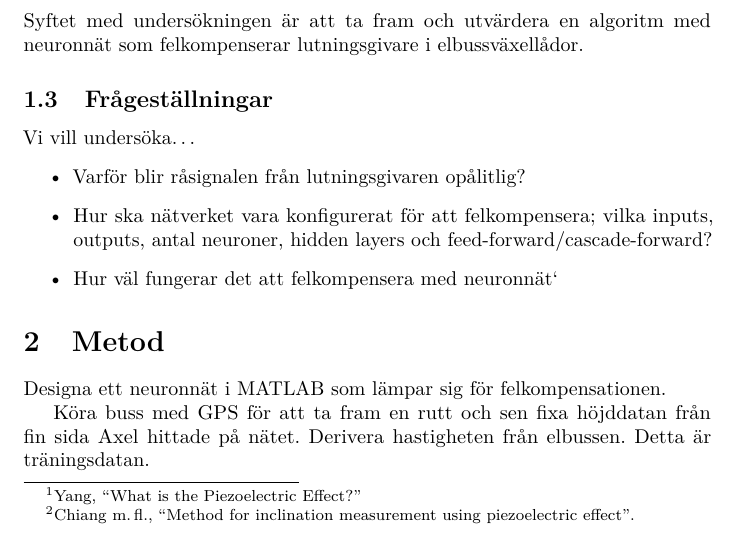
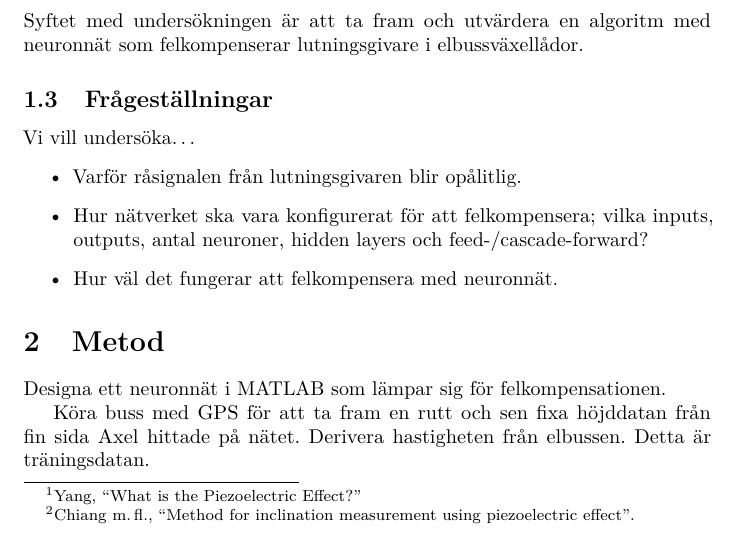
Before and after one commit to W-johansson/Gymnasiearbete, a LaTeX document (main.tex, which reads inledning.tex): part of page 1 of 3, cut so that both start at the same text. Compiled offline with pdfLaTeX.

Commit message:
liten omformulering av frågeställningarna

```diff
--- a/inledning.tex
+++ b/inledning.tex
@@ -40,8 +40,8 @@ Syftet med undersökningen är att ta fram och utvärdera en algoritm med neuron
 \subsection{Frågeställningar}
 Vi vill undersöka\ldots
 \begin{itemize}
-	\item Varför blir råsignalen från lutningsgivaren opålitlig?
-	\item Hur ska nätverket vara konfigurerat för att felkompensera; vilka inputs,
-		outputs, antal neuroner, hidden layers och feed-forward/cascade-forward?
-	\item Hur väl fungerar det att felkompensera med neuronnät`
+	\item Varför råsignalen från lutningsgivaren blir opålitlig.
+	\item Hur nätverket ska vara konfigurerat för att felkompensera; vilka inputs,
+		outputs, antal neuroner, hidden layers och feed-/cascade-forward?
+	\item Hur väl det fungerar att felkompensera med neuronnät.
 \end{itemize}
```
